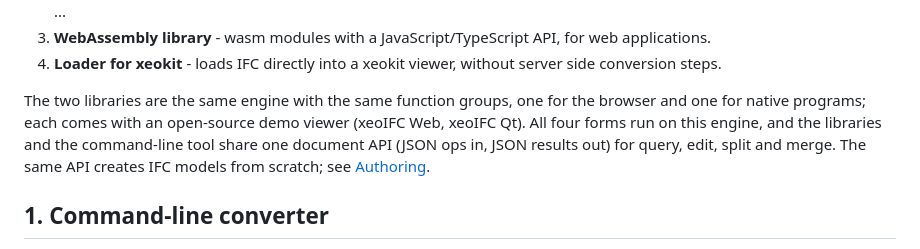
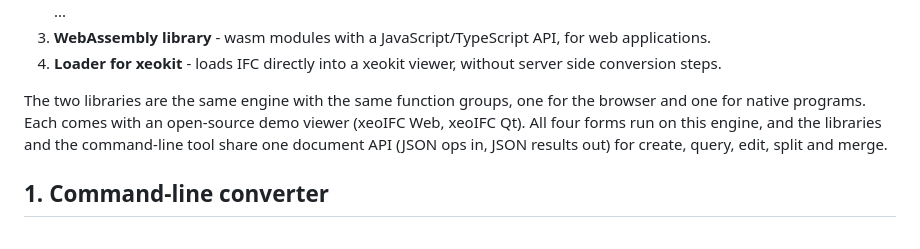
Before and after one commit to xeofoundry/xeoIFC, a Markdown page: README.md, the part around one of its changes. GitHub-like rendering.

```diff
--- a/README.md
+++ b/README.md
@@ -15,9 +15,9 @@ It is delivered in four forms:
 3. **WebAssembly library** - wasm modules with a JavaScript/TypeScript API, for web applications.
 4. **Loader for xeokit** - loads IFC directly into a xeokit viewer, without server side conversion steps.
 
-The two libraries are the same engine with the same function groups, one for the browser and one for native programs; each
+The two libraries are the same engine with the same function groups, one for the browser and one for native programs. Each
 comes with an open-source demo viewer (xeoIFC Web, xeoIFC Qt). All four forms run on this engine, and the libraries and the
-command-line tool share one document API (JSON ops in, JSON results out) for query, edit, split and merge. The same API creates IFC models from scratch; see [Authoring](#authoring).
+command-line tool share one document API (JSON ops in, JSON results out) for create, query, edit, split and merge.
 
 
 ## 1. Command-line converter
```
Also changed, not shown: other parts of README.md (+1 -1 lines).
